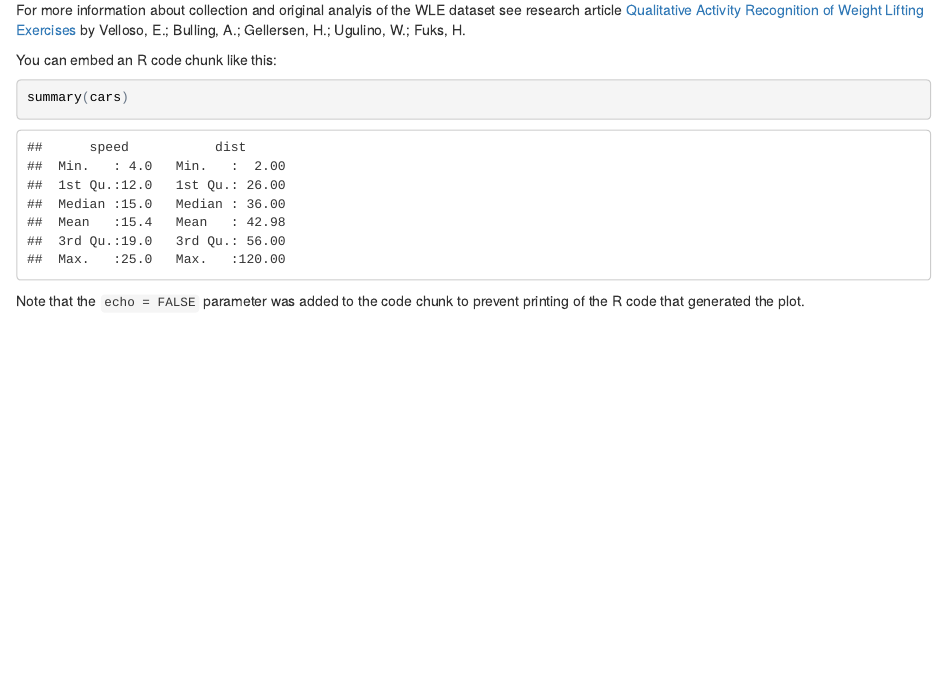
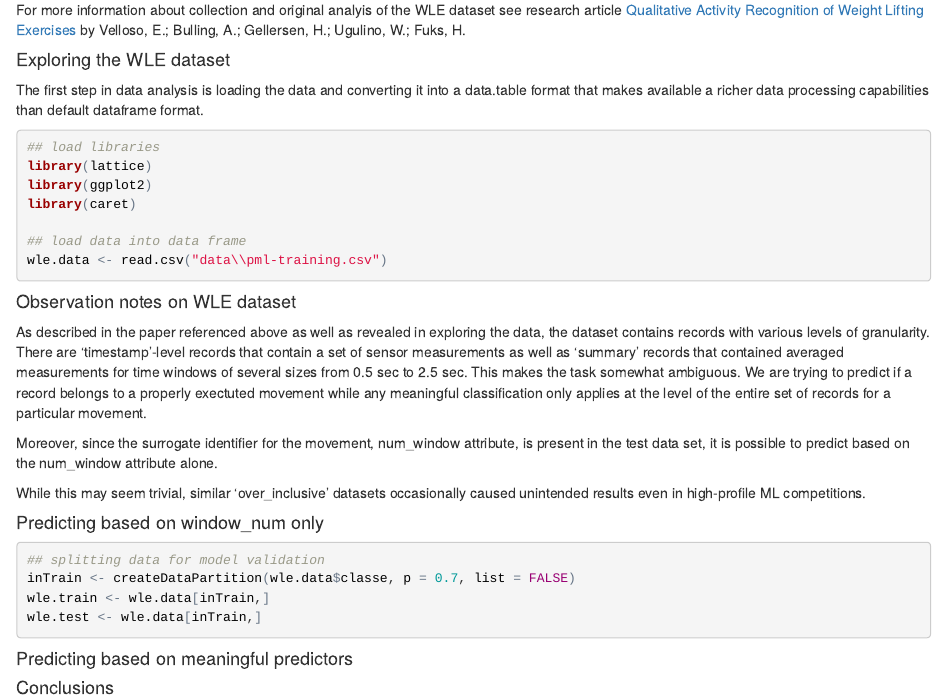
Before and after one commit to dandybits/ml4wle, an R Markdown document (ML4WLEData.Rmd): the page in a window 1100 px wide, from 220 px down. The pictures show the output file ML4WLEData.html that the author committed with the source, opened offline.

Commit message:
checkpoint

````diff
--- a/ML4WLEData.Rmd
+++ b/ML4WLEData.Rmd
@@ -3,7 +3,8 @@ title: "Prediction Assignment Writeup for JHU/Coursera Practical Machine Learnin
 author: "dandybits"
 output:
   html_document:
-    keep_md: true
+    keep_md: yes
+  pdf_document: default
 ---
 **Synopsis:** This project involves analyzing of the Weight Lifting Exercises (WLE) Dataset. This document describes the approach for building classification model that allows to distinguish properly conducted weight lifting excercise movements from those conducted with common mistakes.
 
@@ -11,10 +12,37 @@ This research was conducted as a test assignment for the [Data Science Certifica
 
 For more information about collection and original analyis of the WLE dataset see research article [Qualitative Activity Recognition of Weight Lifting Exercises]( http://groupware.les.inf.puc-rio.br/har#weight_lifting_exercises#ixzz3ylUwfOl8) by Velloso, E.; Bulling, A.; Gellersen, H.; Ugulino, W.; Fuks, H.
 
-You can embed an R code chunk like this:
+#### Exploring the WLE dataset
+The first step in data analysis is loading the data and converting it into a data.table format that makes available a richer data processing capabilities than default dataframe format.
 
 ```{r}
-summary(cars)
+## load libraries
+library(lattice)
+library(ggplot2)
+library(caret)
+
+## load data into data frame
+wle.data <- read.csv("data\\pml-training.csv")
+
 ```
 
-Note that the `echo = FALSE` parameter was added to the code chunk to prevent printing of the R code that generated the plot.
+#### Observation notes on WLE dataset
+As described in the paper referenced above as well as revealed in exploring the data, the dataset contains records with various levels of granularity. There are 'timestamp'-level records that contain a set of sensor measurements as well as 'summary' records that contained averaged measurements for time windows of several sizes from 0.5 sec to 2.5 sec.
+This makes the task somewhat ambiguous. We are trying to predict if a record belongs to a properly exectuted movement while any meaningful classification only applies at the level of the entire set of records for a particular movement.
+
+Moreover, since the surrogate identifier for the movement, num_window attribute, is present in the test data set, it is possible to predict based on the num_window attribute alone.
+
+While this may seem trivial, similar 'over_inclusive' datasets occasionally caused unintended results even in high-profile ML competitions.
+
+#### Predicting based on window_num only
+```{r}
+## splitting data for model validation
+inTrain <- createDataPartition(wle.data$classe, p = 0.7, list = FALSE)
+wle.train <- wle.data[inTrain,]
+wle.test <- wle.data[inTrain,]
+
+```
+
+#### Predicting based on meaningful predictors
+
+#### Conclusions
````
Also changed, not shown: ML4WLEData.html, ML4WLEData.md, ML4WLEData.pdf (added), 1 other file.
